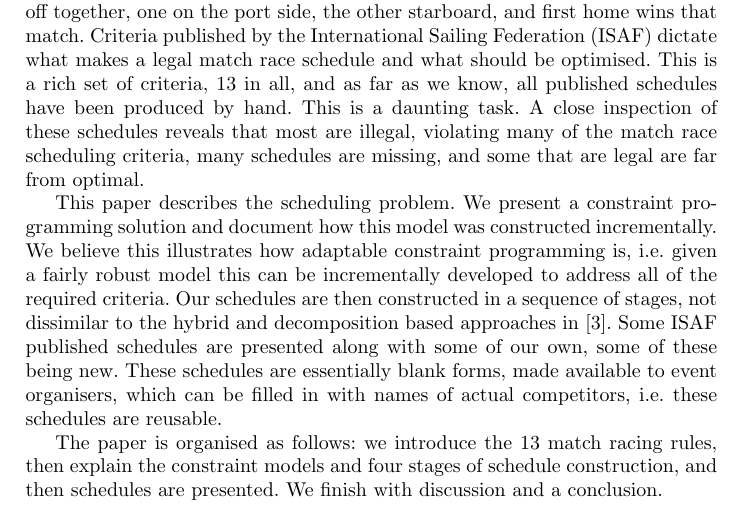
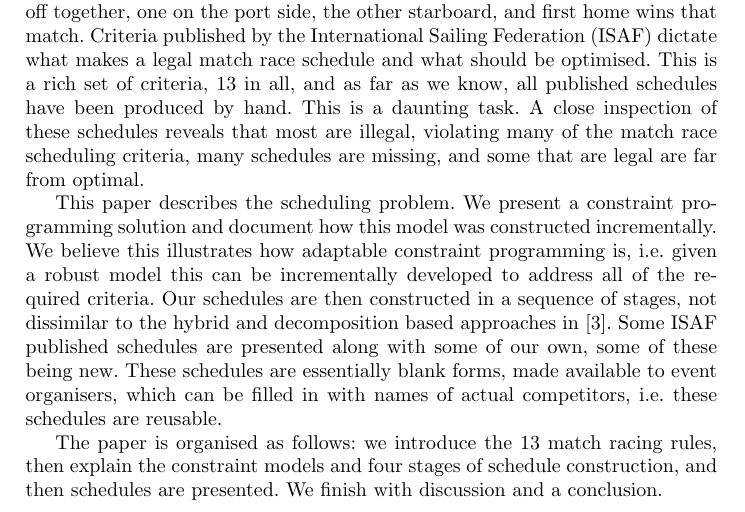
Before and after one commit to ciaranm/cp2015-boats-paper, a LaTeX paper (paper.tex): part of page 1 of 15, cut so that both start at the same text. Compiled offline with pdfLaTeX.

Commit message:
Craig doesn't like fairlys

```diff
--- a/paper.tex
+++ b/paper.tex
@@ -98,7 +98,7 @@ far from optimal.
 
 This paper describes the scheduling problem. We present a constraint programming solution and
 document how this model was constructed incrementally. We believe this illustrates how adaptable
-constraint programming is, i.e.\ given a fairly robust model this can be incrementally developed to
+constraint programming is, i.e.\ given a robust model this can be incrementally developed to
 address all of the required criteria. Our schedules are then constructed in a sequence of stages,
 not dissimilar to the hybrid and decomposition based approaches in \cite{lombardi2012}. Some ISAF
 published schedules are presented along with some of our own, some of these being new.  These
```
